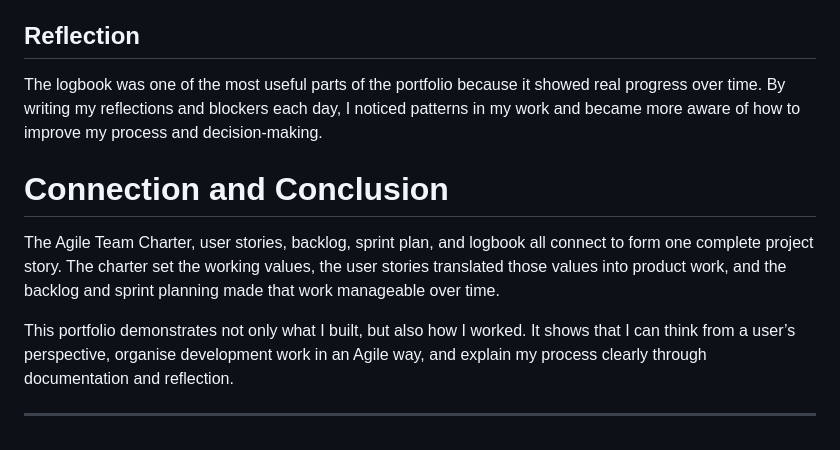
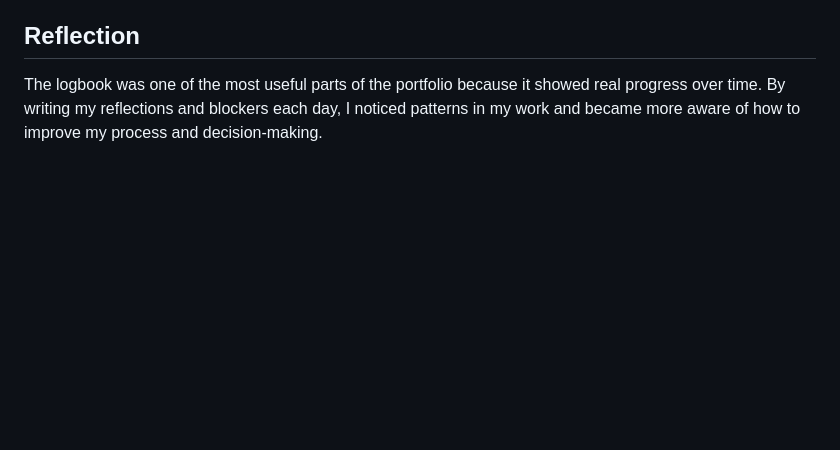
Before and after one commit to LukeZyster/LukeZyster.github.io, a Markdown page: README.md, the part around one of its changes. GitHub-like rendering; blank space fills up the shorter version.

Commit message:
Remove Connection and Conclusion section from README
Removed the Connection and Conclusion section from the README.

```diff
--- a/README.md
+++ b/README.md
@@ -117,10 +117,3 @@ These daily updates helped document the project as it evolved and gave evidence
 
 ## Reflection
 The logbook was one of the most useful parts of the portfolio because it showed real progress over time. By writing my reflections and blockers each day, I noticed patterns in my work and became more aware of how to improve my process and decision-making.
-
-# Connection and Conclusion
-The Agile Team Charter, user stories, backlog, sprint plan, and logbook all connect to form one complete project story. The charter set the working values, the user stories translated those values into product work, and the backlog and sprint planning made that work manageable over time.
-
-This portfolio demonstrates not only what I built, but also how I worked. It shows that I can think from a user’s perspective, organise development work in an Agile way, and explain my process clearly through documentation and reflection.
-
----
```
Also changed, not shown: other parts of README.md (+1 -1 lines).
